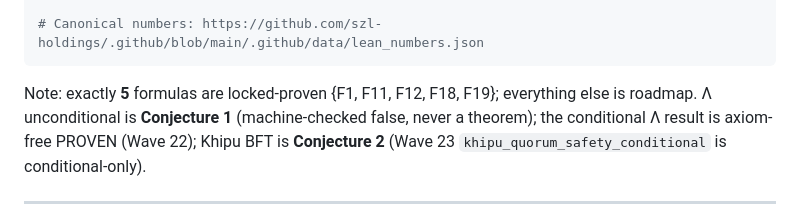
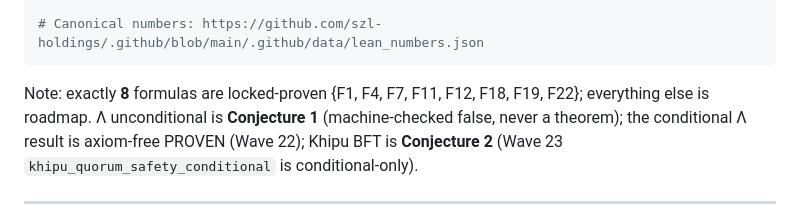
Before and after one commit to szl-holdings/developers, a Markdown page: VERIFY.md, the part around the change. GitHub-like rendering.

Commit message:
chore(align): locked-proven count 5 -> 8 {F1,F4,F7,F11,F12,F18,F19,F22} (#5)
VERIFY.md: align stale 'exactly 5 formulas are locked-proven {F1,F11,F12,F18,F19}' to 8 + the 8-formula set.

Tracks lutar-lean Lutar.Wave8.AxiomDisclosure.locked_count_eight (proven 2026-06-10, no axioms; kernel c7c0ba17 unchanged at 749/14/163). F4/F7 upgraded from vacuous placeholders to genuine non-vacuous proofs, joining the already-genuine F22.

Lambda stays Conjecture 1; Khipu BFT stays Conjecture 2; everything-else-is-roadmap line preserved.

Signed-off-by: stephenlutar2-hash <stephenlutar2@gmail.com>

````diff
--- a/VERIFY.md
+++ b/VERIFY.md
@@ -222,7 +222,7 @@ grep -r "theorem\|def\|lemma\|axiom" --include="*.lean" | wc -l
 # Canonical numbers: https://github.com/szl-holdings/.github/blob/main/.github/data/lean_numbers.json
 ```
 
-Note: exactly **5** formulas are locked-proven {F1, F11, F12, F18, F19}; everything else is
+Note: exactly **8** formulas are locked-proven {F1, F4, F7, F11, F12, F18, F19, F22}; everything else is
 roadmap. Λ unconditional is **Conjecture 1** (machine-checked false, never a theorem); the
 conditional Λ result is axiom-free PROVEN (Wave 22); Khipu BFT is **Conjecture 2** (Wave 23
 `khipu_quorum_safety_conditional` is conditional-only).
````
